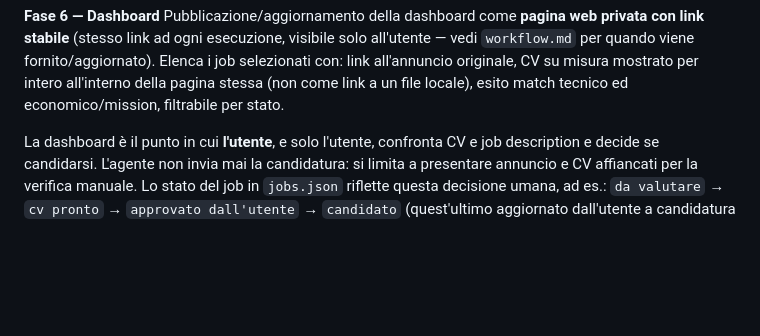
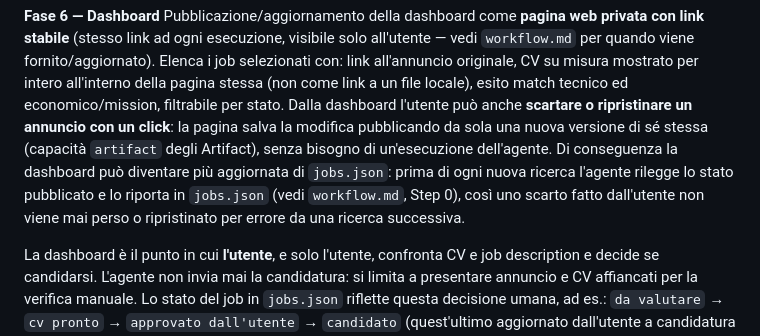
Before and after one commit to pepefilippo96-maker/Research-agent, a Markdown page: CLAUDE.md, the part around the change. Rendered like a GitHub page; blank space fills up the shorter version.

```diff
--- a/CLAUDE.md
+++ b/CLAUDE.md
@@ -156,7 +156,14 @@ stabile** (stesso link ad ogni esecuzione, visibile solo all'utente — vedi
 `workflow.md` per quando viene fornito/aggiornato). Elenca i job selezionati
 con: link all'annuncio originale, CV su misura mostrato per intero all'interno
 della pagina stessa (non come link a un file locale), esito match tecnico ed
-economico/mission, filtrabile per stato.
+economico/mission, filtrabile per stato. Dalla dashboard l'utente può anche
+**scartare o ripristinare un annuncio con un click**: la pagina salva la
+modifica pubblicando da sola una nuova versione di sé stessa (capacità
+`artifact` degli Artifact), senza bisogno di un'esecuzione dell'agente. Di
+conseguenza la dashboard può diventare più aggiornata di `jobs.json`: prima
+di ogni nuova ricerca l'agente rilegge lo stato pubblicato e lo riporta in
+`jobs.json` (vedi `workflow.md`, Step 0), così uno scarto fatto dall'utente
+non viene mai perso o ripristinato per errore da una ricerca successiva.
 
 La dashboard è il punto in cui **l'utente**, e solo l'utente, confronta CV e
 job description e decide se candidarsi. L'agente non invia mai la
```
Also changed, not shown: workflow.md (+10 -1 lines).
